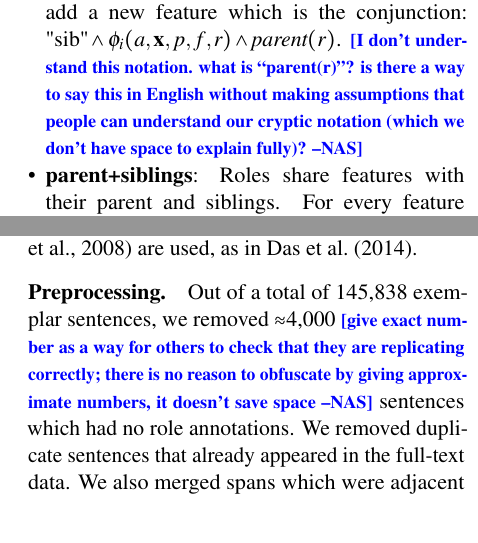
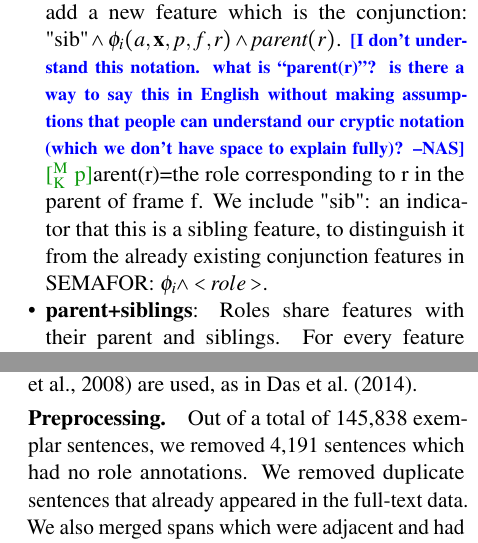
Before and after one commit to meghana-kshirsagar/acl2015, a LaTeX paper (argid_short.tex): two parts of the columns of pages 3 and 4 of 6, joined at a grey line, cut so that both start at the same text. Compiled offline with pdfLaTeX.

Commit message:
comments

```diff
--- a/argid_short.tex
+++ b/argid_short.tex
@@ -820,6 +820,9 @@ $\text{"sib"} \wedge \phi_i(a, \mathbf{x}, p, f, r) \wedge
   what is ``parent(r)''?  is there a way to say this in English
   without making assumptions that people can understand our cryptic
   notation (which we don't have space to explain fully)?}
+  {\mk parent(r)=the role corresponding to r in the parent of frame f.
+  We include "sib": an indicator that this is a sibling feature, to distinguish it from the
+  already existing conjunction features in SEMAFOR: $\phi_i \wedge <role>$. }
 
   \item\noindent\textbf{parent+siblings}: Roles share features with their parent and siblings.
 For every feature $\phi_i(a, \mathbf{x}, p, f, r)$, we add a two new features:
@@ -1072,13 +1075,10 @@ Automatic syntactic dependency parses from MSTParserStacked \citep{martins-08} a
 %\paragraph{Full-Text.}
 \paragraph{Preprocessing.}
 Out of a total of 145,838 exemplar sentences, we removed
-$\approx$4,000 \nascomment{give exact number as a way for others to
-  check that they are replicating correctly; there is no reason to
-  obfuscate by giving approximate numbers, it doesn't save space} sentences which had no role annotations.
+4,191 sentences which had no role annotations.
 %  (under the assumption that these are likely to be incomplete annotations).
 We removed duplicate sentences that already appeared in the full-text
-data.
-We also merged spans which were adjacent and had the
+data. We also merged spans which were adjacent and had the
 same role label.
 
 
```
Also changed, not shown: argid_short.tex (2 more changed lines).
